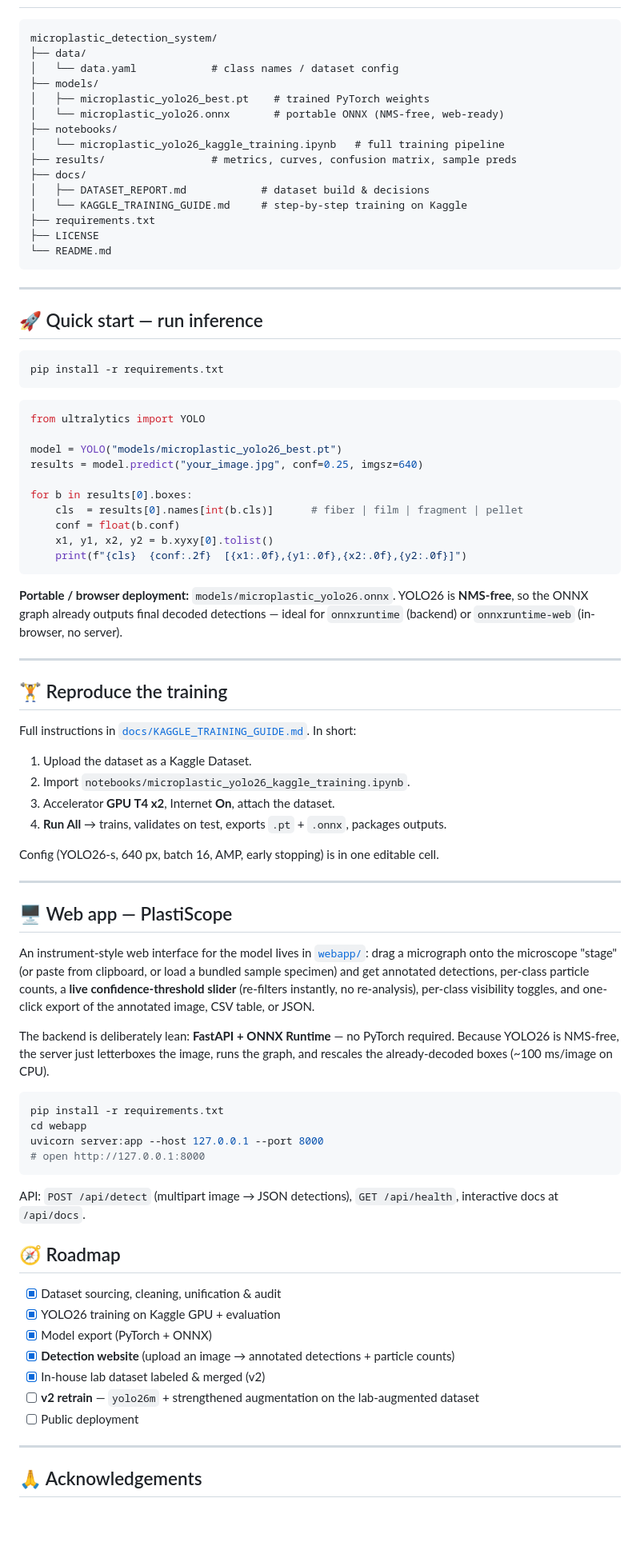
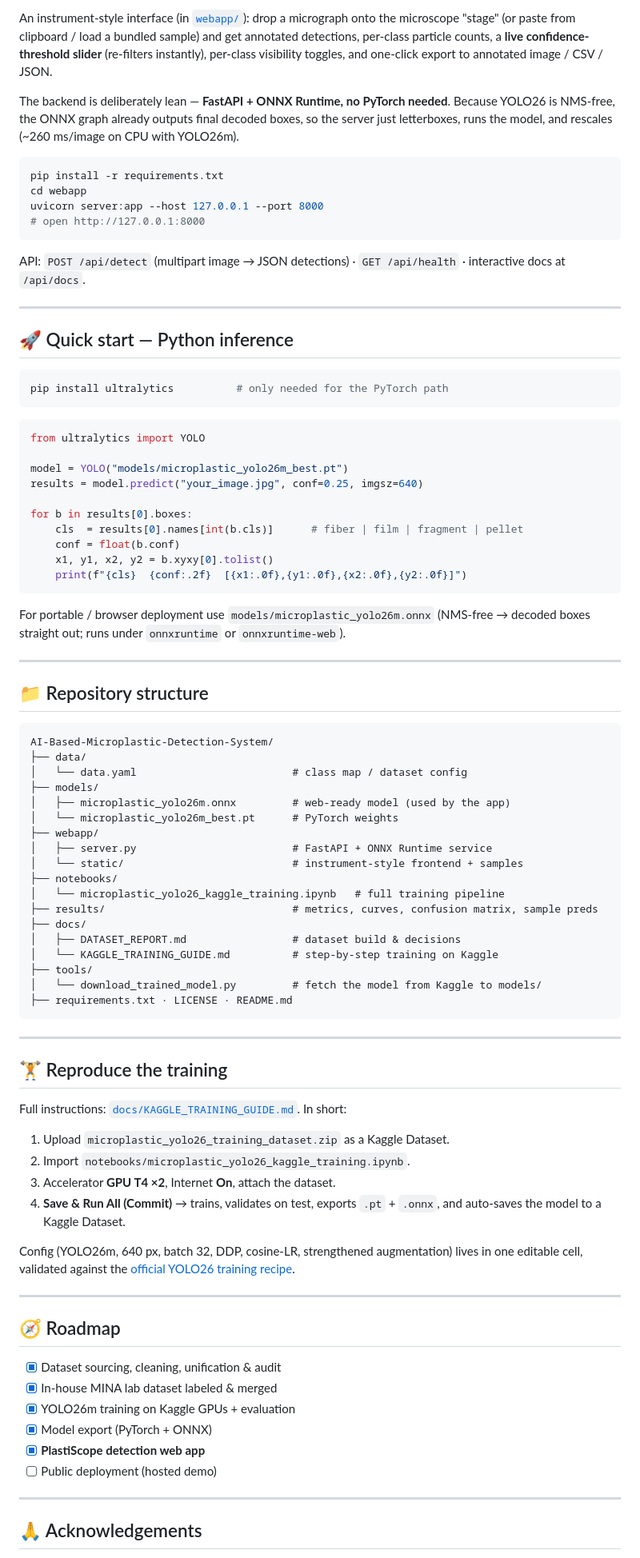
Before and after one commit to Saadman80/AI-Based-Microplastic-Detection-System, a Markdown page: README.md, the part around one of its changes. Shown at 80% size. Drawn GitHub-style; blank space fills up the shorter version.

````diff
--- a/README.md
+++ b/README.md
@@ -60,34 +64,28 @@ Key data-engineering decisions (full write-up in [`docs/DATASET_REPORT.md`](docs
 
+An instrument-style interface (in [`webapp/`](webapp/)): drop a micrograph onto the microscope "stage" (or paste from clipboard / load a bundled sample) and get annotated detections, per-class particle counts, a **live confidence-threshold slider** (re-filters instantly), per-class visibility toggles, and one-click export to annotated image / CSV / JSON.
+
+The backend is deliberately lean — **FastAPI + ONNX Runtime, no PyTorch needed**. Because YOLO26 is NMS-free, the ONNX graph already outputs final decoded boxes, so the server just letterboxes, runs the model, and rescales (~260 ms/image on CPU with YOLO26m).
+
+```bash
+pip install -r requirements.txt
+cd webapp
+uvicorn server:app --host 127.0.0.1 --port 8000
+# open http://127.0.0.1:8000
 ```
-microplastic_detection_system/
-├── data/
-│   └── data.yaml            # class names / dataset config
-├── models/
-│   ├── microplastic_yolo26_best.pt    # trained PyTorch weights
-│   └── microplastic_yolo26.onnx       # portable ONNX (NMS-free, web-ready)
-├── notebooks/
-│   └── microplastic_yolo26_kaggle_training.ipynb   # full training pipeline
-├── results/                 # metrics, curves, confusion matrix, sample preds
-├── docs/
-│   ├── DATASET_REPORT.md            # dataset build & decisions
-│   └── KAGGLE_TRAINING_GUIDE.md     # step-by-step training on Kaggle
-├── requirements.txt
-├── LICENSE
-└── README.md
-```
+
+API: `POST /api/detect` (multipart image → JSON detections) · `GET /api/health` · interactive docs at `/api/docs`.
 
 ---
 
-## 🚀 Quick start — run inference
+## 🚀 Quick start — Python inference
 
 ```bash
-pip install -r requirements.txt
+pip install ultralytics          # only needed for the PyTorch path
 ```
-
 ```python
 from ultralytics import YOLO
 
-model = YOLO("models/microplastic_yolo26_best.pt")
+model = YOLO("models/microplastic_yolo26m_best.pt")
 results = model.predict("your_image.jpg", conf=0.25, imgsz=640)
 
 for b in results[0].boxes:
@@ -97,45 +95,54 @@ for b in results[0].boxes:
     print(f"{cls}  {conf:.2f}  [{x1:.0f},{y1:.0f},{x2:.0f},{y2:.0f}]")
 ```
 
-**Portable / browser deployment:** `models/microplastic_yolo26.onnx`. YOLO26 is **NMS-free**, so the ONNX graph already outputs final decoded detections — ideal for `onnxruntime` (backend) or `onnxruntime-web` (in-browser, no server).
+For portable / browser deployment use `models/microplastic_yolo26m.onnx` (NMS-free → decoded boxes straight out; runs under `onnxruntime` or `onnxruntime-web`).
+
+---
+
+## 📁 Repository structure
+
+```
+AI-Based-Microplastic-Detection-System/
+├── data/
+│   └── data.yaml                         # class map / dataset config
+├── models/
+│   ├── microplastic_yolo26m.onnx         # web-ready model (used by the app)
+│   └── microplastic_yolo26m_best.pt      # PyTorch weights
+├── webapp/
+│   ├── server.py                         # FastAPI + ONNX Runtime service
+│   └── static/                           # instrument-style frontend + samples
+├── notebooks/
+│   └── microplastic_yolo26_kaggle_training.ipynb   # full training pipeline
+├── results/                              # metrics, curves, confusion matrix, sample preds
+├── docs/
+│   ├── DATASET_REPORT.md                 # dataset build & decisions
+│   └── KAGGLE_TRAINING_GUIDE.md          # step-by-step training on Kaggle
+├── tools/
+│   └── download_trained_model.py         # fetch the model from Kaggle to models/
+├── requirements.txt · LICENSE · README.md
+```
 
 ---
 
 ## 🏋️ Reproduce the training
 
-Full instructions in [`docs/KAGGLE_TRAINING_GUIDE.md`](docs/KAGGLE_TRAINING_GUIDE.md). In short:
-1. Upload the dataset as a Kaggle Dataset.
+Full instructions: [`docs/KAGGLE_TRAINING_GUIDE.md`](docs/KAGGLE_TRAINING_GUIDE.md). In short:
+1. Upload `microplastic_yolo26_training_dataset.zip` as a Kaggle Dataset.
 2. Import `notebooks/microplastic_yolo26_kaggle_training.ipynb`.
-3. Accelerator **GPU T4 x2**, Internet **On**, attach the dataset.
-4. **Run All** → trains, validates on test, exports `.pt` + `.onnx`, packages outputs.
+3. Accelerator **GPU T4 ×2**, Internet **On**, attach the dataset.
+4. **Save & Run All (Commit)** → trains, validates on test, exports `.pt` + `.onnx`, and auto-saves the model to a Kaggle Dataset.
 
-Config (YOLO26-s, 640 px, batch 16, AMP, early stopping) is in one editable cell.
+Config (YOLO26m, 640 px, batch 32, DDP, cosine-LR, strengthened augmentation) lives in one editable cell, validated against the [official YOLO26 training recipe](https://docs.ultralytics.com/guides/yolo26-training-recipe/).
 
 ---
 
-## 🖥️ Web app — PlastiScope
-
-An instrument-style web interface for the model lives in [`webapp/`](webapp/): drag a micrograph onto the microscope "stage" (or paste from clipboard, or load a bundled sample specimen) and get annotated detections, per-class particle counts, a **live confidence-threshold slider** (re-filters instantly, no re-analysis), per-class visibility toggles, and one-click export of the annotated image, CSV table, or JSON.
-
-The backend is deliberately lean: **FastAPI + ONNX Runtime** — no PyTorch required. Because YOLO26 is NMS-free, the server just letterboxes the image, runs the graph, and rescales the already-decoded boxes (~100 ms/image on CPU).
-
-```bash
-pip install -r requirements.txt
-cd webapp
-uvicorn server:app --host 127.0.0.1 --port 8000
-# open http://127.0.0.1:8000
-```
-
-API: `POST /api/detect` (multipart image → JSON detections), `GET /api/health`, interactive docs at `/api/docs`.
-
 ## 🧭 Roadmap
 - [x] Dataset sourcing, cleaning, unification & audit
-- [x] YOLO26 training on Kaggle GPU + evaluation
+- [x] In-house MINA lab dataset labeled & merged
+- [x] YOLO26m training on Kaggle GPUs + evaluation
 - [x] Model export (PyTorch + ONNX)
-- [x] **Detection website** (upload an image → annotated detections + particle counts)
-- [x] In-house lab dataset labeled & merged (v2)
-- [ ] **v2 retrain** — `yolo26m` + strengthened augmentation on the lab-augmented dataset
-- [ ] Public deployment
+- [x] **PlastiScope detection web app**
+- [ ] Public deployment (hosted demo)
 
 ---
 
````
Also changed, not shown: other parts of README.md (+36 -32 lines), results/confusion_matrix.png, results/results.png, 8 other files.
